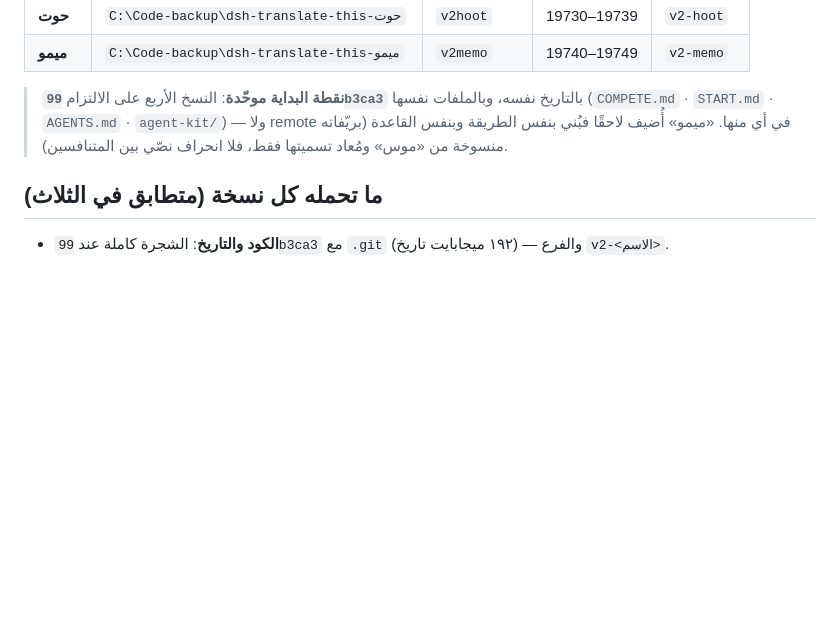
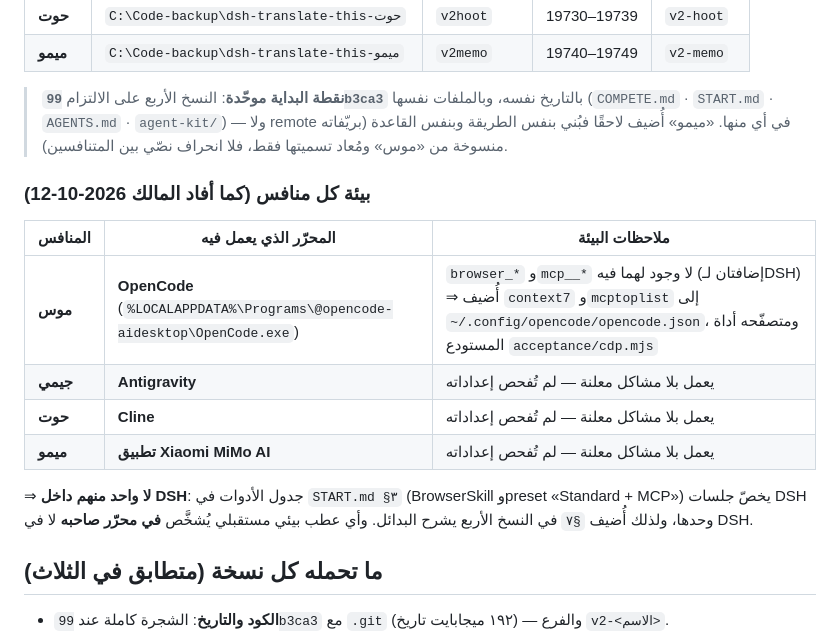
Before and after one commit to SMSMy/dsh-translate-this, a Markdown page: COMPETITION.md, the part around the change. GitHub-like rendering; blank space fills up the shorter version.

Commit message:
competition record: which editor each competitor runs in
موس (OpenCode), جيمي (Antigravity), حوت (Cline), ميمو (Xiaomi MiMo AI) — none of them inside DSH.
That is why the DSH-only tooling in START.md section 3 (BrowserSkill, the Standard + MCP preset)
never applied to them, and it is the fact whose absence sent one diagnosis down the wrong path.

No fixes were needed for the other three: the owner reports they work without the same problems.
The mapping is recorded so any future environment problem is diagnosed in the editor that agent
actually uses.

```diff
--- a/COMPETITION.md
+++ b/COMPETITION.md
@@ -12,6 +12,16 @@
 | **ميمو** | `C:\Code-backup\dsh-translate-this-ميمو` | `v2memo` | 19740–19749 | `v2-memo` |
 
 > **نقطة البداية موحّدة**: النسخ الأربع على الالتزام **`99b3ca3`** بالتاريخ نفسه، وبالملفات نفسها (`COMPETE.md` · `START.md` · `AGENTS.md` · `agent-kit/`) — ولا remote في أي منها. «ميمو» أُضيف لاحقًا فبُني بنفس الطريقة وبنفس القاعدة (بريّفاته منسوخة من «موس» ومُعاد تسميتها فقط، فلا انحراف نصّي بين المتنافسين).
+
+### بيئة كل منافس (كما أفاد المالك 2026-10-12)
+| المنافس | المحرّر الذي يعمل فيه | ملاحظات البيئة |
+|---|---|---|
+| **موس** | **OpenCode** (`%LOCALAPPDATA%\Programs\@opencode-aidesktop\OpenCode.exe`) | `browser_*` و`mcp__*` لا وجود لهما فيه (إضافتان لـDSH) ⇒ أُضيف `context7` و`mcptoplist` إلى `~/.config/opencode/opencode.json`، ومتصفّحه أداة المستودع `acceptance/cdp.mjs` |
+| **جيمي** | **Antigravity** | يعمل بلا مشاكل معلنة — لم تُفحص إعداداته |
+| **حوت** | **Cline** | يعمل بلا مشاكل معلنة — لم تُفحص إعداداته |
+| **ميمو** | **تطبيق Xiaomi MiMo AI** | يعمل بلا مشاكل معلنة — لم تُفحص إعداداته |
+
+⇒ **لا واحد منهم داخل DSH**: جدول الأدوات في `START.md §٣` (BrowserSkill وpreset «Standard + MCP») يخصّ جلسات DSH وحدها، ولذلك أُضيف `§٧` في النسخ الأربع يشرح البدائل. وأي عطب بيئي مستقبلي يُشخَّص **في محرّر صاحبه** لا في DSH.
 
 ## ما تحمله كل نسخة (متطابق في الثلاث)
 - **الكود والتاريخ**: الشجرة كاملة عند `99b3ca3` مع `.git` (١٩٢ ميجابايت تاريخ) — والفرع `v2-<الاسم>`.
```
